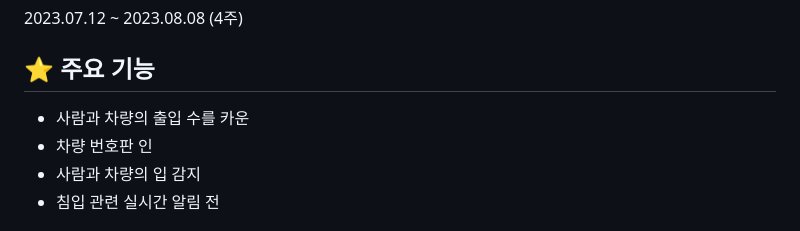
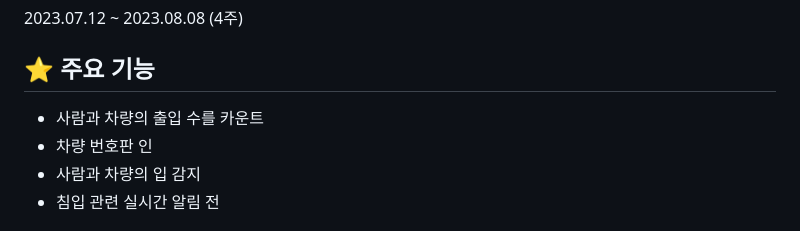
Before and after one commit to 2021-SMHRD-KDT-BigData-18/MDS, a Markdown page: README.md, the part around the change. Drawn GitHub-style.

```diff
--- a/README.md
+++ b/README.md
@@ -10,7 +10,7 @@
 2023.07.12 ~ 2023.08.08 (4주)
 
 ## ⭐ 주요 기능
-- 사람과 차량의 출입 수를 카운
+- 사람과 차량의 출입 수를 카운트
 - 차량 번호판 인
 - 사람과 차량의 입 감지
 - 침입 관련 실시간 알림 전
```
